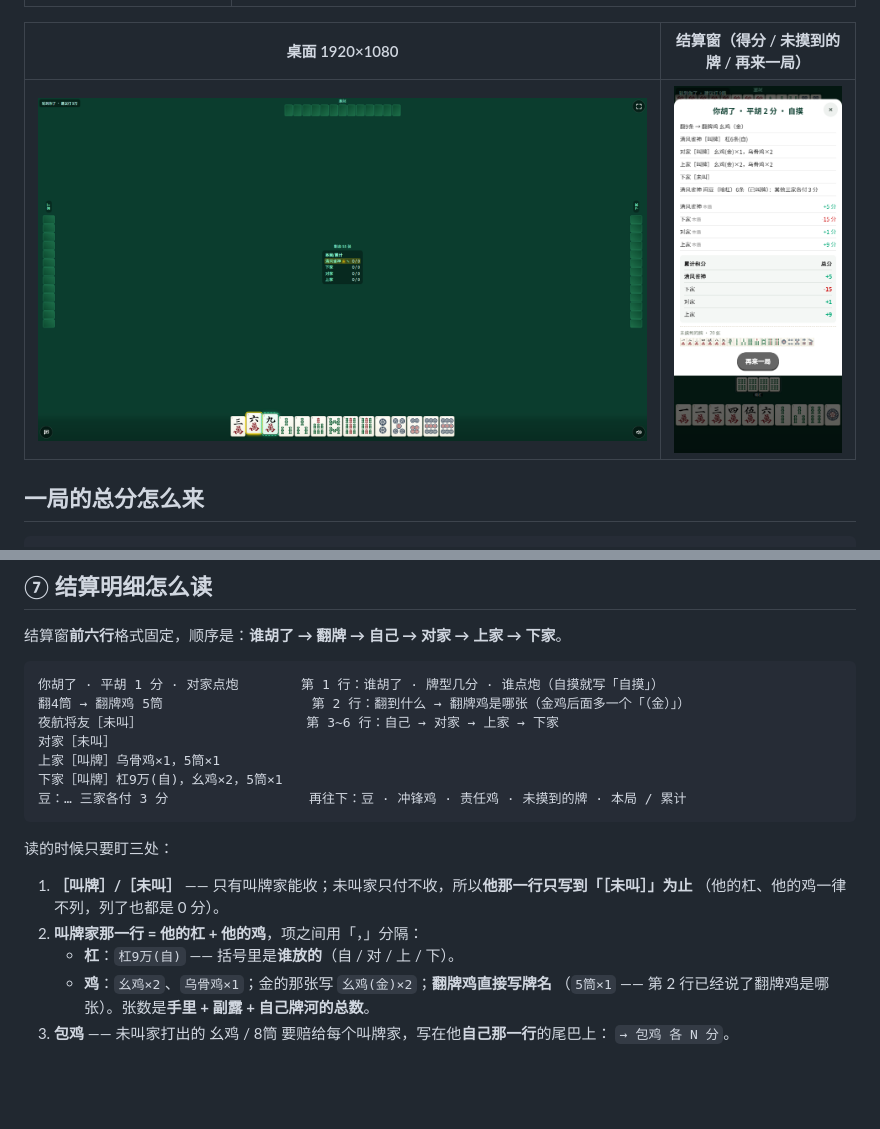
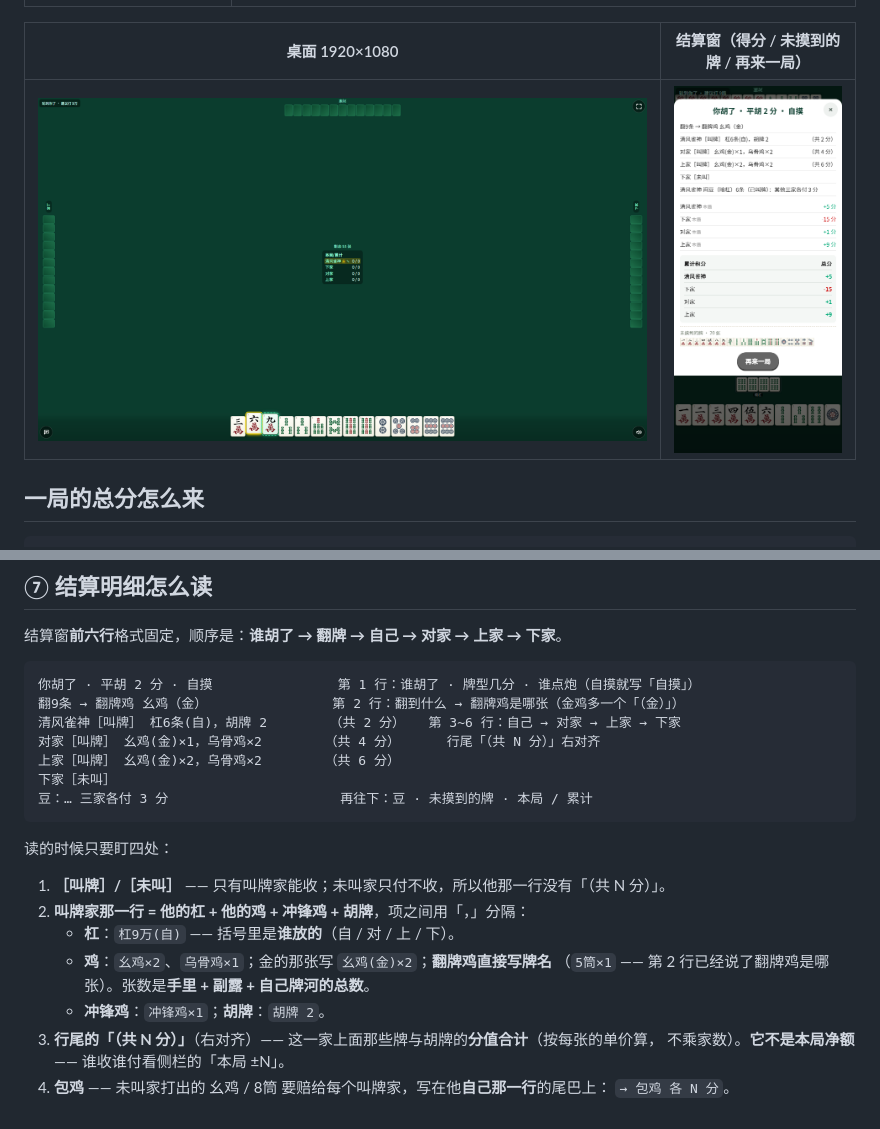
Before and after one commit to mobingchong/guiyang-zhuojimahjang, a Markdown page: README.md, 2 parts joined by grey strips. GitHub-like rendering; pictures changed too: preview/竖屏-结算窗-得分-未摸到的牌-再来一局居中.png; blank space fills up the shorter version.

````diff
--- a/README.md
+++ b/README.md
@@ -337,22 +337,24 @@
 结算窗**前六行**格式固定，顺序是：**谁胡了 → 翻牌 → 自己 → 对家 → 上家 → 下家**。
 
 ```
-你胡了 · 平胡 1 分 · 对家点炮        第 1 行：谁胡了 · 牌型几分 · 谁点炮（自摸就写「自摸」）
-翻4筒 → 翻牌鸡 5筒                   第 2 行：翻到什么 → 翻牌鸡是哪张（金鸡后面多一个「（金）」）
-夜航将友［未叫］                     第 3~6 行：自己 → 对家 → 上家 → 下家
-对家［未叫］
-上家［叫牌］乌骨鸡×1，5筒×1
-下家［叫牌］杠9万(自)，幺鸡×2，5筒×1
-豆：… 三家各付 3 分                  再往下：豆 · 冲锋鸡 · 责任鸡 · 未摸到的牌 · 本局 / 累计
+你胡了 · 平胡 2 分 · 自摸                第 1 行：谁胡了 · 牌型几分 · 谁点炮（自摸就写「自摸」）
+翻9条 → 翻牌鸡 幺鸡（金）                第 2 行：翻到什么 → 翻牌鸡是哪张（金鸡多一个「（金）」）
+清风雀神［叫牌］ 杠6条(自)，胡牌 2        （共 2 分）   第 3~6 行：自己 → 对家 → 上家 → 下家
+对家［叫牌］ 幺鸡(金)×1，乌骨鸡×2        （共 4 分）      行尾「（共 N 分）」右对齐
+上家［叫牌］ 幺鸡(金)×2，乌骨鸡×2        （共 6 分）
+下家［未叫］
+豆：… 三家各付 3 分                      再往下：豆 · 未摸到的牌 · 本局 / 累计
 ```
 
-读的时候只要盯三处：
+读的时候只要盯四处：
 
-1. **［叫牌］/［未叫］** —— 只有叫牌家能收；未叫家只付不收，所以**他那一行只写到「［未叫］」为止**
-   （他的杠、他的鸡一律不列，列了也都是 0 分）。
-2. **叫牌家那一行 = 他的杠 + 他的鸡**，项之间用「，」分隔：
+1. **［叫牌］/［未叫］** —— 只有叫牌家能收；未叫家只付不收，所以他那一行没有「（共 N 分）」。
+2. **叫牌家那一行 = 他的杠 + 他的鸡 + 冲锋鸡 + 胡牌**，项之间用「，」分隔：
    - **杠**：`杠9万(自)` —— 括号里是**谁放的**（自 / 对 / 上 / 下）。
    - **鸡**：`幺鸡×2`、`乌骨鸡×1`；金的那张写 `幺鸡(金)×2`；**翻牌鸡直接写牌名**
      （`5筒×1` —— 第 2 行已经说了翻牌鸡是哪张）。张数是**手里 + 副露 + 自己牌河的总数**。
-3. **包鸡** —— 未叫家打出的 幺鸡 / 8筒 要赔给每个叫牌家，写在他**自己那一行**的尾巴上：
+   - **冲锋鸡**：`冲锋鸡×1`；**胡牌**：`胡牌 2`。
+3. **行尾的「（共 N 分）」**（右对齐）—— 这一家上面那些牌与胡牌的**分值合计**（按每张的单价算，
+   不乘家数）。**它不是本局净额** —— 谁收谁付看侧栏的「本局 ±N」。
+4. **包鸡** —— 未叫家打出的 幺鸡 / 8筒 要赔给每个叫牌家，写在他**自己那一行**的尾巴上：
    `→ 包鸡 各 N 分`。
````
Also changed, not shown: 1 other file.
